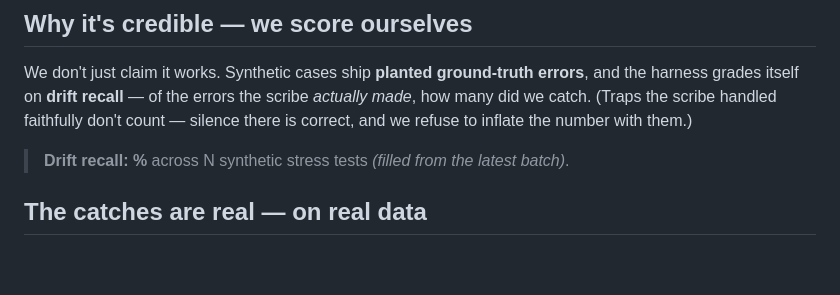
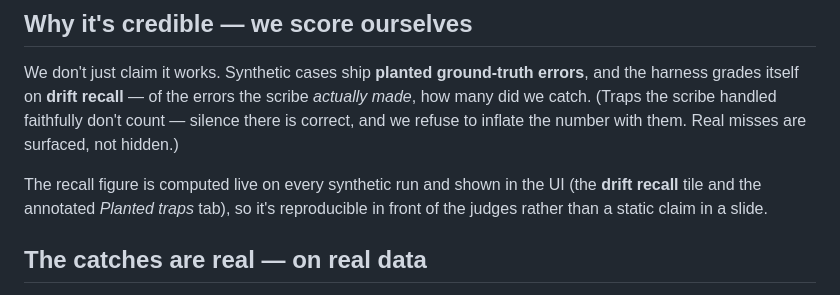
Before and after one commit to zCranking/AI-Healthcare-Hackathon-Project, a Markdown page: PITCH.md, the part around the change. Rendered like a GitHub page; blank space fills up the shorter version.

Commit message:
PITCH: describe drift recall as a live, reproducible metric
Avoids a hardcoded small-sample number (easy to misread) — the recall shows
live in the UI on every synthetic run instead.

Co-Authored-By: Claude Opus 4.8 (1M context) <noreply@anthropic.com>

```diff
--- a/PITCH.md
+++ b/PITCH.md
@@ -37,9 +37,11 @@ We don't just claim it works. Synthetic cases ship **planted ground-truth
 errors**, and the harness grades itself on **drift recall** — of the errors the
 scribe *actually made*, how many did we catch. (Traps the scribe handled
 faithfully don't count — silence there is correct, and we refuse to inflate the
-number with them.)
+number with them. Real misses are surfaced, not hidden.)
 
-> **Drift recall: __%__** across N synthetic stress tests *(filled from the latest batch)*.
+The recall figure is computed live on every synthetic run and shown in the UI
+(the **drift recall** tile and the annotated *Planted traps* tab), so it's
+reproducible in front of the judges rather than a static claim in a slide.
 
 ## The catches are real — on real data
 
```
